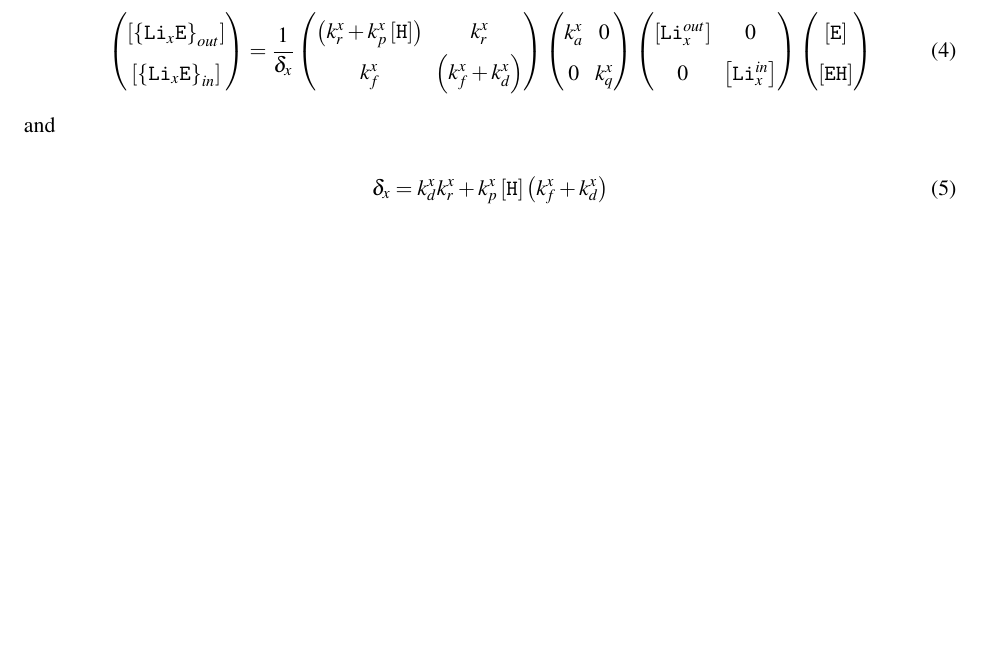
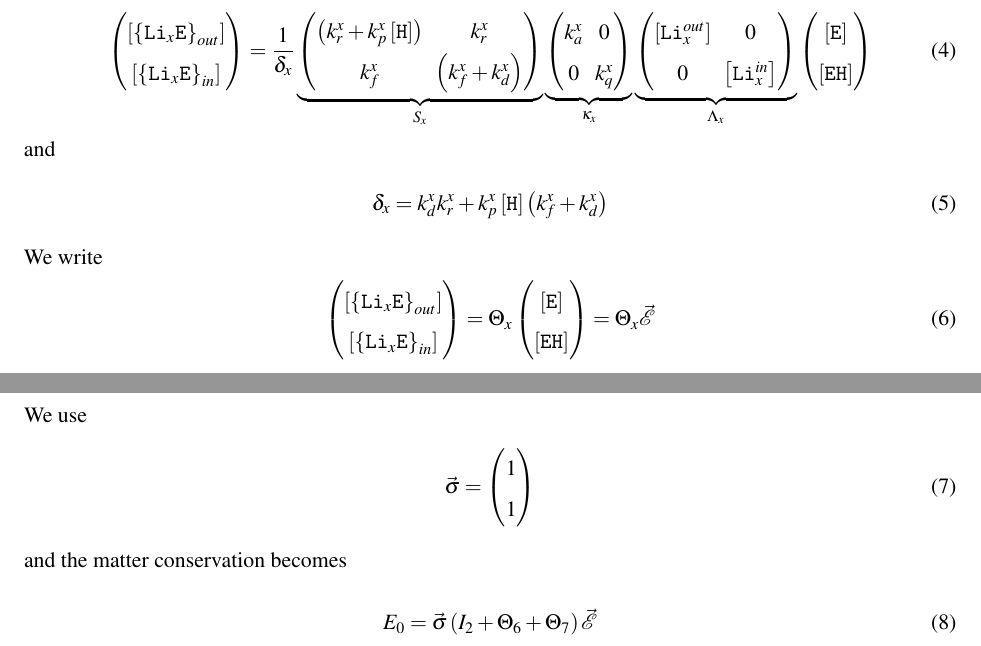
Before and after one commit to ybouret/biosystems, a LaTeX paper (src/lithium/doc/lithium3.tex): part of the page before the commit and two parts of pages 1 and 2 of 2 after it, the two joined at a grey line, cut so that both start at the same text, the shorter picture padded with empty space. Compiled offline with pdfLaTeX.

Commit message:
need to finish to write algebraic form...

```diff
--- a/src/lithium/doc/lithium3.tex
+++ b/src/lithium/doc/lithium3.tex
@@ -83,18 +83,23 @@ so that
 	\LiEin{x}\\
 \end{pmatrix}
 = \dfrac{1}{\delta_x}
+\underbrace{
 \begin{pmatrix}
 	\left(k_r^x+k_p^x\Hin\right) & k_r^x\\
 	k_f^x & \left(k_f^x+k_d^x\right)\\
-\end{pmatrix}
+\end{pmatrix}}_{S_x}
+\underbrace{
 \begin{pmatrix}
 	k_a^x & 0 \\
 	0     & k_q^x \\
 	\end{pmatrix}
+		}_{\kappa_x}
+\underbrace{
 	\begin{pmatrix}
 	\LiOut{x} & 0 \\
 	0     & \LiIn{x} \\
 	\end{pmatrix}
+}_{\Lambda_x}
 	\begin{pmatrix}
 	\Eout\\
 	\EHin\\
@@ -103,6 +108,32 @@ so that
 and
 \begin{equation}
 \delta_x = k_d^x k_r^x + k_p^x \Hin \left(k_f^x+k_d^x\right)
+\end{equation}
+We write
+\begin{equation}
+	\begin{pmatrix}
+	\LiEout{x}\\
+	\LiEin{x}\\
+\end{pmatrix}
+=
+\Theta_x
+\begin{pmatrix}
+	\Eout\\
+	\EHin\\
+\end{pmatrix}
+=\Theta_x \vec{\mathcal{E}}
+\end{equation}
+We use
+\begin{equation}
+	\vec{\sigma} =
+	\begin{pmatrix}
+	1\\
+	1\\
+	\end{pmatrix}
+\end{equation}
+and the matter conservation becomes
+\begin{equation}
+	E_0 = \vec{\sigma}\left(I_2+\Theta_6+\Theta_7\right) \vec{\mathcal{E}}
 \end{equation}
 
 \end{document}
```
